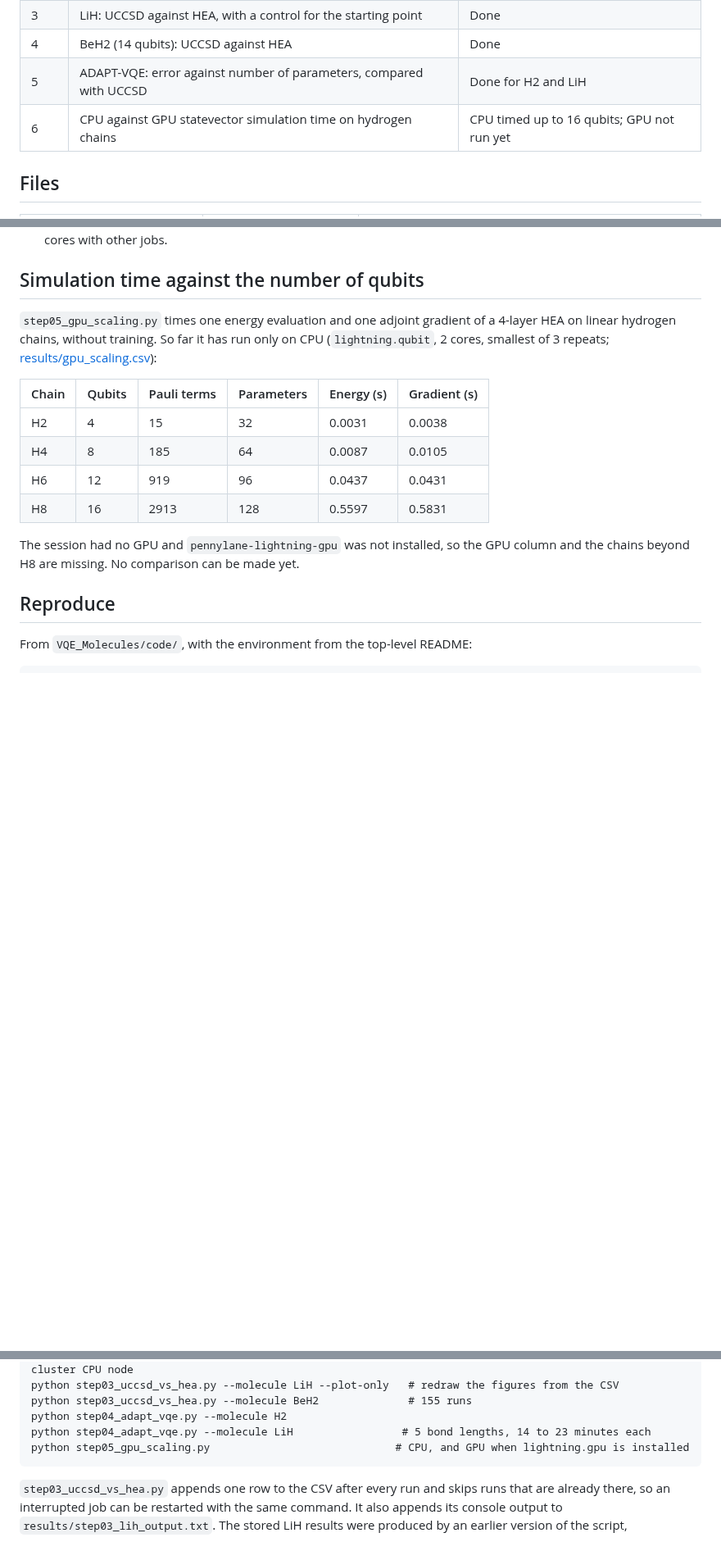
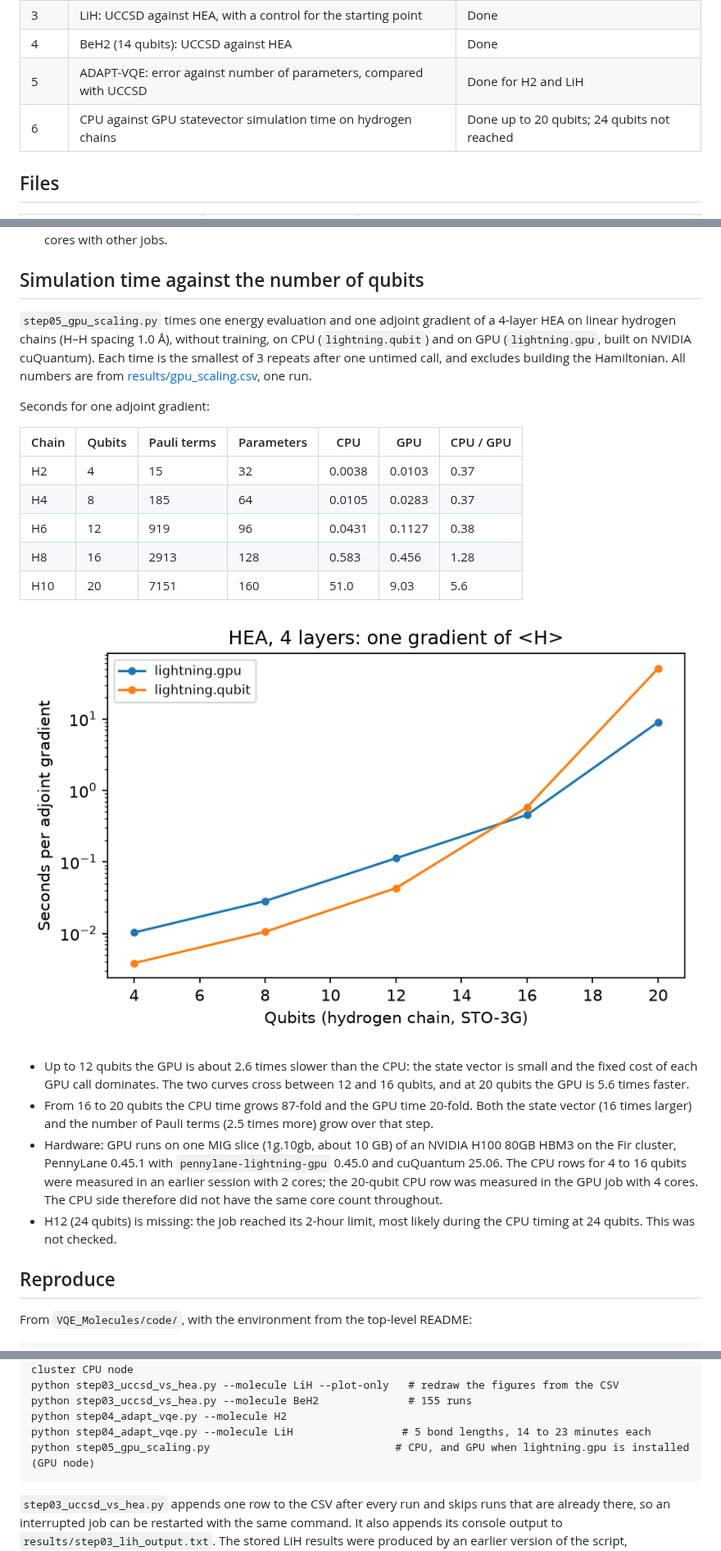
Before and after one commit to YanwenWang1125/qml-chemistry-projects, a Markdown page: VQE_Molecules/README.md, 3 parts joined by grey strips. Shown at 82% size. GitHub-like rendering; pictures changed too: VQE_Molecules/figures/gpu_scaling.png (added); blank space fills up the shorter version.

Commit message:
README: CPU against GPU simulation time up to 20 qubits, with figure
One adjoint gradient of a 4-layer HEA on hydrogen chains: the H100 GPU slice is
slower than the CPU up to 12 qubits and 5.6 times faster at 20 qubits. Figure
drawn from results/gpu_scaling.csv with --plot-only.

Co-Authored-By: Claude Opus 5.5 <noreply@anthropic.com>

````diff
--- a/VQE_Molecules/README.md
+++ b/VQE_Molecules/README.md
@@ -21,7 +22,7 @@ A comparison of variational quantum eigensolver (VQE) ansätze on the ground-sta
 | 3 | LiH: UCCSD against HEA, with a control for the starting point | Done |
 | 4 | BeH2 (14 qubits): UCCSD against HEA | Done |
 | 5 | ADAPT-VQE: error against number of parameters, compared with UCCSD | Done for H2 and LiH |
-| 6 | CPU against GPU statevector simulation time on hydrogen chains | CPU timed up to 16 qubits; GPU not run yet |
+| 6 | CPU against GPU statevector simulation time on hydrogen chains | Done up to 20 qubits; 24 qubits not reached |
 
 ## Files
 
@@ -179,16 +180,24 @@ Lines are ADAPT-VQE; stars are UCCSD at the same bond lengths.
 
 ## Simulation time against the number of qubits
 
-`step05_gpu_scaling.py` times one energy evaluation and one adjoint gradient of a 4-layer HEA on linear hydrogen chains, without training. So far it has run only on CPU (`lightning.qubit`, 2 cores, smallest of 3 repeats; [results/gpu_scaling.csv](results/gpu_scaling.csv)):
+`step05_gpu_scaling.py` times one energy evaluation and one adjoint gradient of a 4-layer HEA on linear hydrogen chains (H–H spacing 1.0 Å), without training, on CPU (`lightning.qubit`) and on GPU (`lightning.gpu`, built on NVIDIA cuQuantum). Each time is the smallest of 3 repeats after one untimed call, and excludes building the Hamiltonian. All numbers are from [results/gpu_scaling.csv](results/gpu_scaling.csv), one run.
 
-| Chain | Qubits | Pauli terms | Parameters | Energy (s) | Gradient (s) |
-|---|---|---|---|---|---|
-| H2 | 4 | 15 | 32 | 0.0031 | 0.0038 |
-| H4 | 8 | 185 | 64 | 0.0087 | 0.0105 |
-| H6 | 12 | 919 | 96 | 0.0437 | 0.0431 |
-| H8 | 16 | 2913 | 128 | 0.5597 | 0.5831 |
+Seconds for one adjoint gradient:
 
-The session had no GPU and `pennylane-lightning-gpu` was not installed, so the GPU column and the chains beyond H8 are missing. No comparison can be made yet.
+| Chain | Qubits | Pauli terms | Parameters | CPU | GPU | CPU / GPU |
+|---|---|---|---|---|---|---|
+| H2 | 4 | 15 | 32 | 0.0038 | 0.0103 | 0.37 |
+| H4 | 8 | 185 | 64 | 0.0105 | 0.0283 | 0.37 |
+| H6 | 12 | 919 | 96 | 0.0431 | 0.1127 | 0.38 |
+| H8 | 16 | 2913 | 128 | 0.583 | 0.456 | 1.28 |
+| H10 | 20 | 7151 | 160 | 51.0 | 9.03 | 5.6 |
+
+![CPU and GPU time per gradient](figures/gpu_scaling.png)
+
+- Up to 12 qubits the GPU is about 2.6 times slower than the CPU: the state vector is small and the fixed cost of each GPU call dominates. The two curves cross between 12 and 16 qubits, and at 20 qubits the GPU is 5.6 times faster.
+- From 16 to 20 qubits the CPU time grows 87-fold and the GPU time 20-fold. Both the state vector (16 times larger) and the number of Pauli terms (2.5 times more) grow over that step.
+- Hardware: GPU runs on one MIG slice (1g.10gb, about 10 GB) of an NVIDIA H100 80GB HBM3 on the Fir cluster, PennyLane 0.45.1 with `pennylane-lightning-gpu` 0.45.0 and cuQuantum 25.06. The CPU rows for 4 to 16 qubits were measured in an earlier session with 2 cores; the 20-qubit CPU row was measured in the GPU job with 4 cores. The CPU side therefore did not have the same core count throughout.
+- H12 (24 qubits) is missing: the job reached its 2-hour limit, most likely during the CPU timing at 24 qubits. This was not checked.
 
 ## Reproduce
 
@@ -204,7 +213,7 @@ python step03_uccsd_vs_hea.py --molecule LiH --plot-only   # redraw the figures
 python step03_uccsd_vs_hea.py --molecule BeH2              # 155 runs
 python step04_adapt_vqe.py --molecule H2
 python step04_adapt_vqe.py --molecule LiH                 # 5 bond lengths, 14 to 23 minutes each
-python step05_gpu_scaling.py                             # CPU, and GPU when lightning.gpu is installed
+python step05_gpu_scaling.py                             # CPU, and GPU when lightning.gpu is installed (GPU node)
 ```
 
 `step03_uccsd_vs_hea.py` appends one row to the CSV after every run and skips runs that are already there, so an interrupted job can be restarted with the same command. It also appends its console output to `results/step03_lih_output.txt`. The stored LiH results were produced by an earlier version of the script, `step03_lih_vqe.py`, in two invocations (80 runs, then the 75 control runs) and before the console log was added, so that file is not in the repository. Both LiH figures were redrawn from the CSV with `--plot-only` after the runs.
````
Also changed, not shown: other parts of VQE_Molecules/README.md (+1 -0 lines), README.md (+1 -1 lines).
